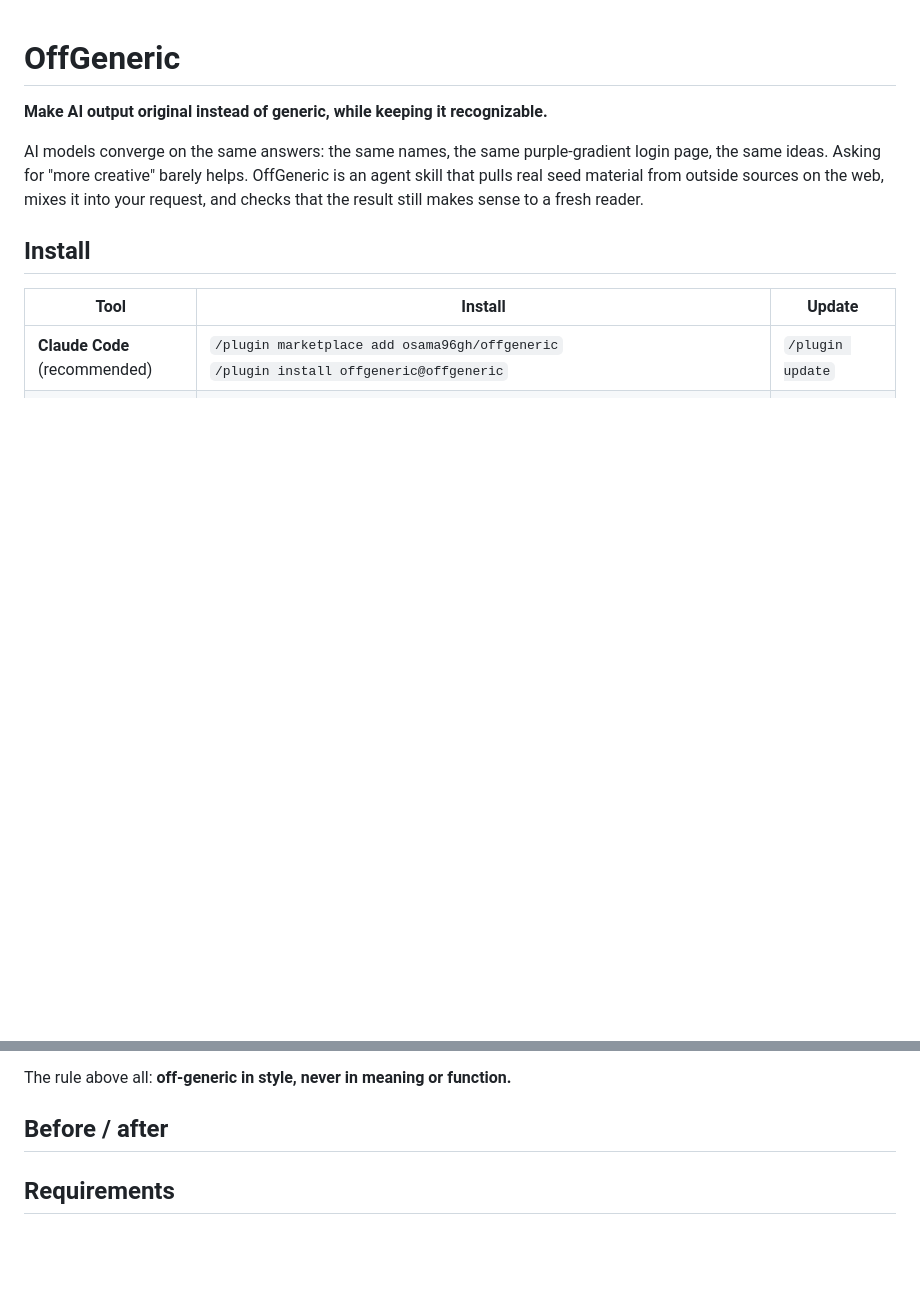
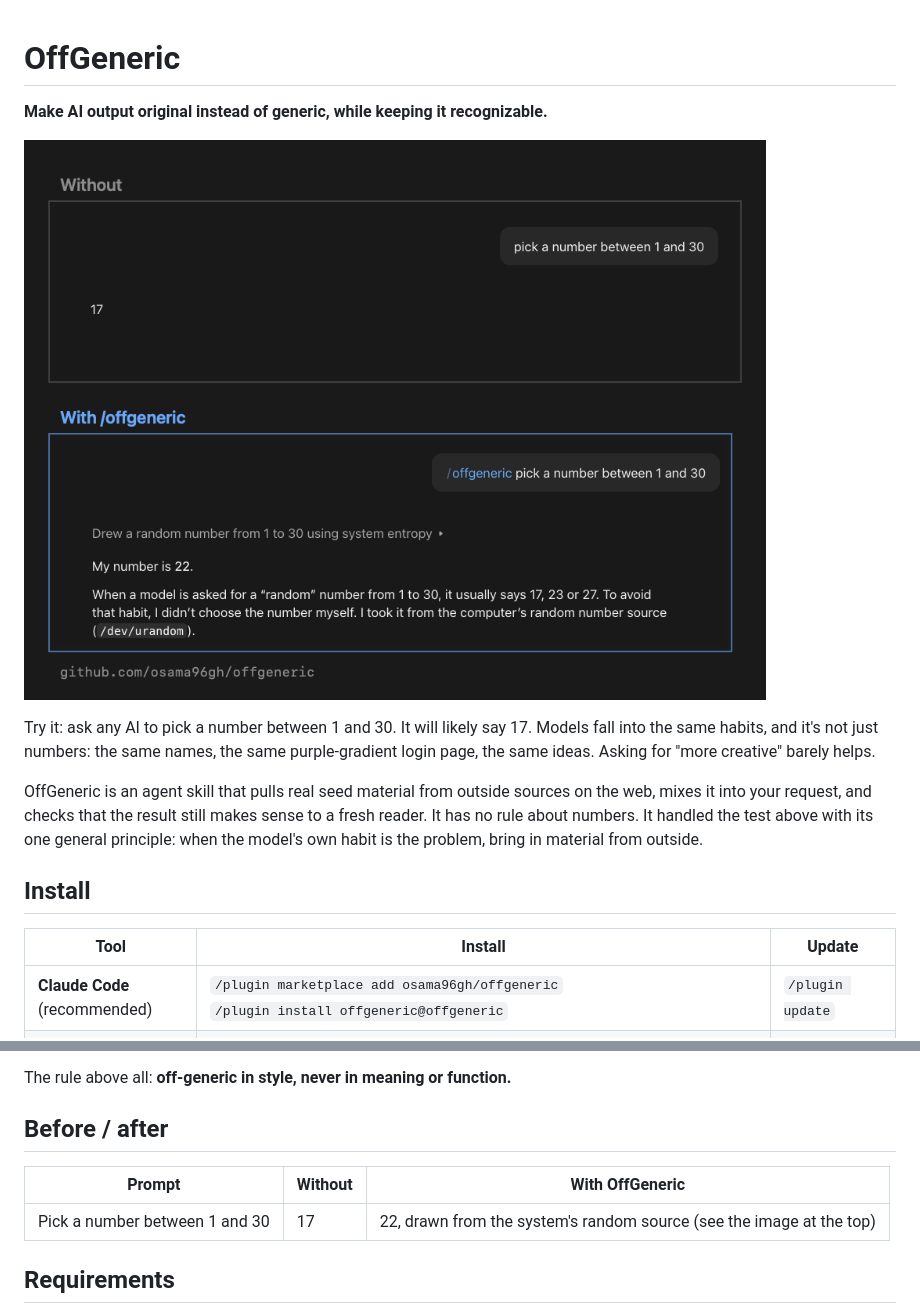
Before and after one commit to osama96gh/offgeneric, a Markdown page: README.md, 2 parts joined by grey strips. GitHub-like rendering; pictures changed too: assets/number-test.png (added); blank space fills up the shorter version.

Commit message:
Add number-test before/after image to README
Co-Authored-By: Claude Opus 5.5 <noreply@anthropic.com>

```diff
--- a/README.md
+++ b/README.md
@@ -2,7 +2,11 @@
 
 **Make AI output original instead of generic, while keeping it recognizable.**
 
-AI models converge on the same answers: the same names, the same purple-gradient login page, the same ideas. Asking for "more creative" barely helps. OffGeneric is an agent skill that pulls real seed material from outside sources on the web, mixes it into your request, and checks that the result still makes sense to a fresh reader.
+![Asked to pick a number between 1 and 30: without the skill the AI says 17; with /offgeneric it draws 22 from the system's random source and explains the habit](assets/number-test.png)
+
+Try it: ask any AI to pick a number between 1 and 30. It will likely say 17. Models fall into the same habits, and it's not just numbers: the same names, the same purple-gradient login page, the same ideas. Asking for "more creative" barely helps.
+
+OffGeneric is an agent skill that pulls real seed material from outside sources on the web, mixes it into your request, and checks that the result still makes sense to a fresh reader. It has no rule about numbers. It handled the test above with its one general principle: when the model's own habit is the problem, bring in material from outside.
 
 ## Install
 
@@ -41,7 +45,11 @@ The rule above all: **off-generic in style, never in meaning or function.**
 
 ## Before / after
 
-<!-- Add your comparison screenshots here -->
+| Prompt | Without | With OffGeneric |
+|---|---|---|
+| Pick a number between 1 and 30 | 17 | 22, drawn from the system's random source (see the image at the top) |
+
+<!-- More comparisons (names, login page) coming -->
 
 ## Requirements
 
```
